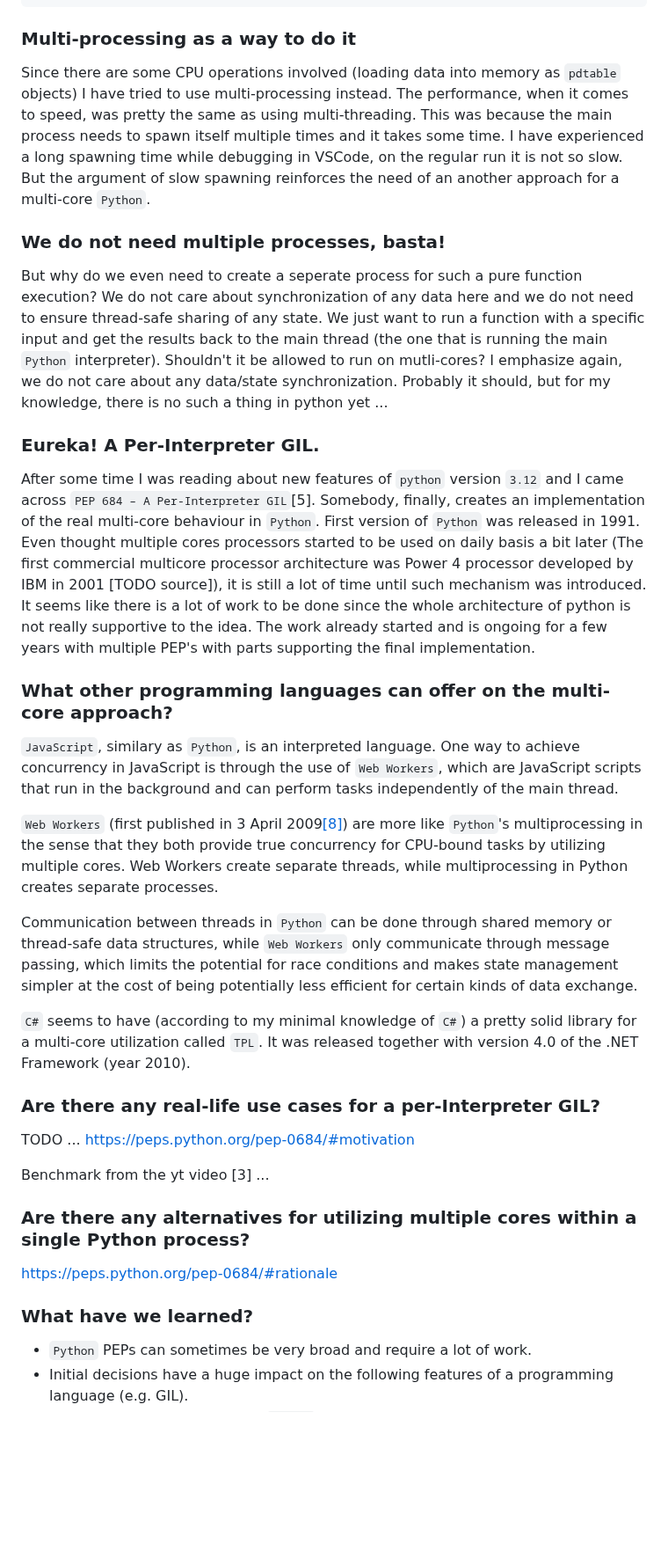
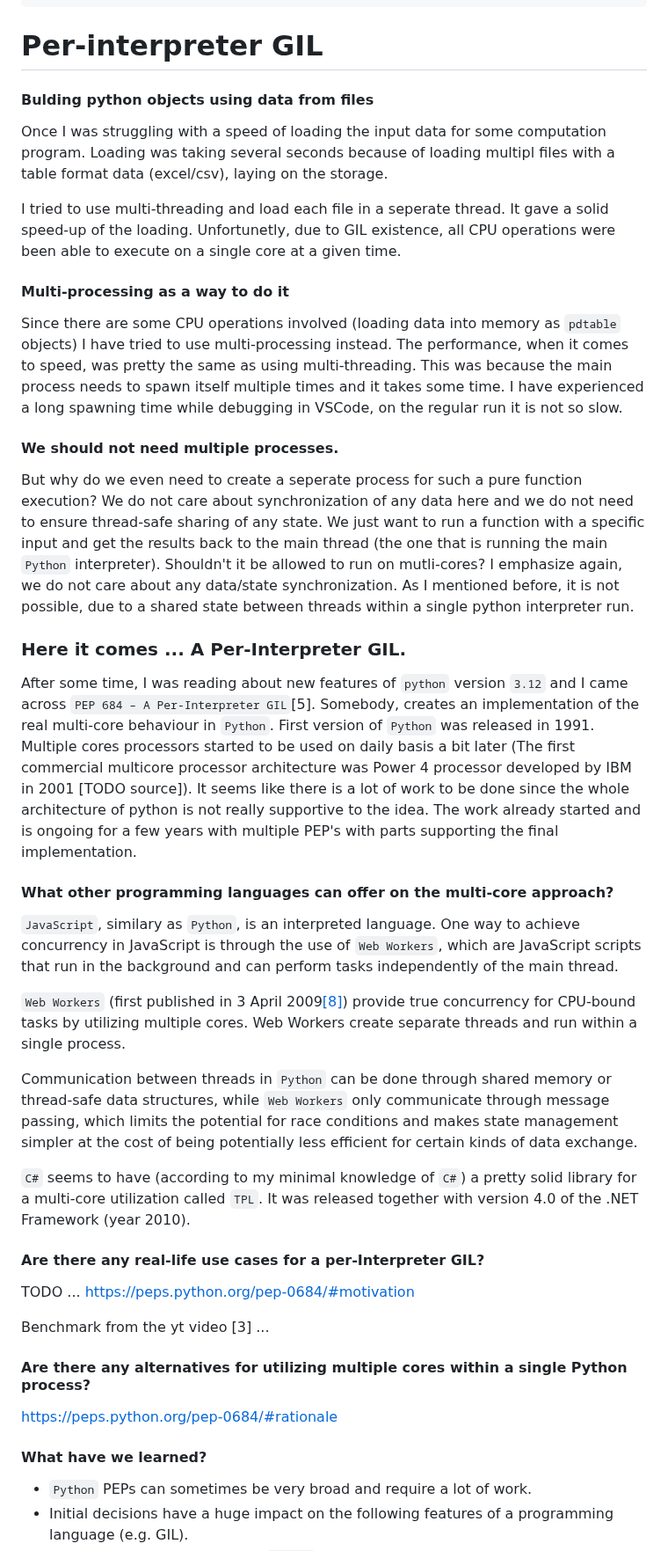
Before and after one commit to K4liber/subinterpreters, a Markdown page: README.md, the part around one of its changes. Shown at 88% size. Rendered like a GitHub page; blank space fills up the shorter version.

````diff
--- a/README.md
+++ b/README.md
@@ -53,28 +61,37 @@ def f(t):
              14 STORE_FAST               1 (x)
              ...
 ```
-### Multi-processing as a way to do it
+
+# Per-interpreter GIL
+
+#### Bulding python objects using data from files
+
+Once I was struggling with a speed of loading the input data for some computation program. Loading was taking several seconds because of loading multipl files with a table format data (excel/csv), laying on the storage.
+
+I tried to use multi-threading and load each file in a seperate thread.
+It gave a solid speed-up of the loading. Unfortunetly, due to GIL existence, all CPU operations were been able to execute on a single core at a given time.
+
+#### Multi-processing as a way to do it
 
 Since there are some CPU operations involved (loading data into memory as `pdtable` objects)
-I have tried to use multi-processing instead. The performance, when it comes to speed, was pretty the same as using multi-threading. This was because the main process needs to spawn itself multiple times and it
-takes some time. I have experienced a long spawning time while debugging in VSCode, on the regular run it is not so slow. But the argument of slow spawning reinforces the need of an another approach for a multi-core `Python`.
+I have tried to use multi-processing instead. The performance, when it comes to speed, was pretty the same as using multi-threading. This was because the main process needs to spawn itself multiple times and it takes some time. I have experienced a long spawning time while debugging in VSCode, on the regular run it is not so slow.
 
-### We do not need multiple processes, basta!
+#### We should not need multiple processes.
 
-But why do we even need to create a seperate process for such a pure function execution? We do not care about synchronization of any data here and we do not need to ensure thread-safe sharing of any state. We just want to run a function with a specific input and get the results back to the main thread (the one that is running the main `Python` interpreter). Shouldn't it be allowed to run on mutli-cores? I emphasize again, we do not care about any data/state synchronization. Probably it should, but for my knowledge, there is no such a thing in python yet ...
+But why do we even need to create a seperate process for such a pure function execution? We do not care about synchronization of any data here and we do not need to ensure thread-safe sharing of any state. We just want to run a function with a specific input and get the results back to the main thread (the one that is running the main `Python` interpreter). Shouldn't it be allowed to run on mutli-cores? I emphasize again, we do not care about any data/state synchronization. As I mentioned before, it is not possible, due to a shared state between threads within a single python interpreter run.
 
-### Eureka! A Per-Interpreter GIL.
+### Here it comes ... A Per-Interpreter GIL.
 
-After some time I was reading about new features of `python` version `3.12` and I came across `PEP 684 – A Per-Interpreter GIL`[5].
-Somebody, finally, creates an implementation of the real multi-core behaviour in `Python`. First version of `Python` was released in 1991. Even thought multiple cores processors started to be used on daily basis a bit later (The first commercial multicore processor architecture was Power 4 processor developed by IBM in 2001 [TODO source]), it is still a lot of time until such mechanism was introduced. It seems like there is a lot of work to be done
+After some time, I was reading about new features of `python` version `3.12` and I came across `PEP 684 – A Per-Interpreter GIL`[5].
+Somebody, creates an implementation of the real multi-core behaviour in `Python`. First version of `Python` was released in 1991. Multiple cores processors started to be used on daily basis a bit later (The first commercial multicore processor architecture was Power 4 processor developed by IBM in 2001 [TODO source]). It seems like there is a lot of work to be done
 since the whole architecture of python is not really supportive to the idea. The work already started and is ongoing for a few years with
 multiple PEP's with parts supporting the final implementation.
 
-### What other programming languages can offer on the multi-core approach?
+#### What other programming languages can offer on the multi-core approach?
 
 `JavaScript`, similary as `Python`, is an interpreted language. One way to achieve concurrency in JavaScript is through the use of `Web Workers`, which are JavaScript scripts that run in the background and can perform tasks independently of the main thread.
 
-`Web Workers` (first published in 3 April 2009[[8]](#b8)) are more like `Python`'s multiprocessing in the sense that they both provide true concurrency for CPU-bound tasks by utilizing multiple cores. Web Workers create separate threads, while multiprocessing in Python creates separate processes.
+`Web Workers` (first published in 3 April 2009[[8]](#b8)) provide true concurrency for CPU-bound tasks by utilizing multiple cores. Web Workers create separate threads and run within a single process.
 
 Communication between threads in `Python` can be done through shared memory or thread-safe data structures, while `Web Workers` only communicate through message passing, which limits the potential for race conditions and makes state management simpler at the cost of being potentially less efficient for certain kinds of data exchange.
 
@@ -82,17 +99,17 @@ Communication between threads in `Python` can be done through shared memory or t
 together with version 4.0 of the .NET Framework (year 2010).
 
 
-### Are there any real-life use cases for a per-Interpreter GIL?
+#### Are there any real-life use cases for a per-Interpreter GIL?
 
 TODO ... https://peps.python.org/pep-0684/#motivation
 
 Benchmark from the yt video [3] ...
 
-### Are there any alternatives for utilizing multiple cores within a single Python process?
+#### Are there any alternatives for utilizing multiple cores within a single Python process?
 
 https://peps.python.org/pep-0684/#rationale
 
-### What have we learned?
+#### What have we learned?
 
 - `Python` PEPs can sometimes be very broad and require a lot of work.
 - Initial decisions have a huge impact on the following features of a
````
Also changed, not shown: other parts of README.md (+26 -12 lines).
